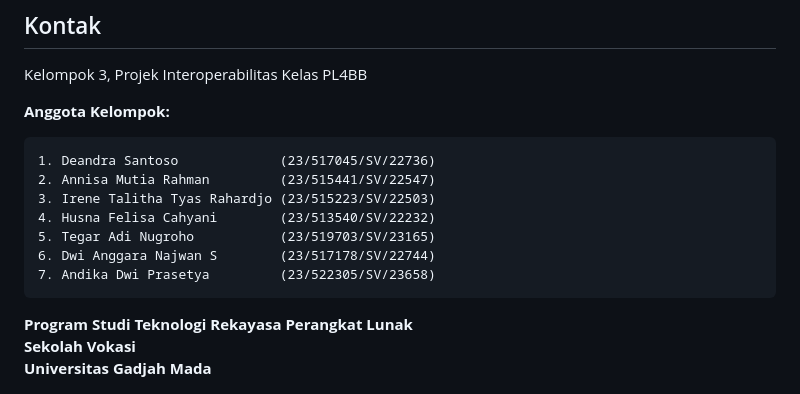
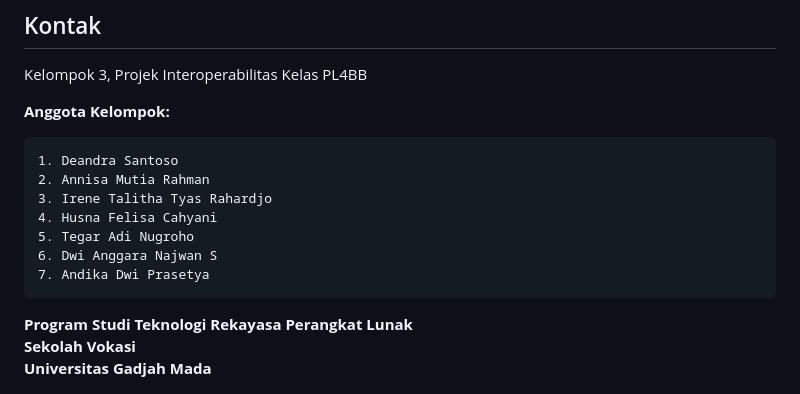
Before and after one commit to deandrasann/HealthMap-, a Markdown page: README.md, the part around the change. Rendered like a GitHub page.

````diff
--- a/README.md
+++ b/README.md
@@ -88,13 +88,13 @@ Kelompok 3, Projek Interoperabilitas Kelas PL4BB
 
 **Anggota Kelompok:**
 ```
-1. Deandra Santoso             (23/517045/SV/22736)
-2. Annisa Mutia Rahman         (23/515441/SV/22547)
-3. Irene Talitha Tyas Rahardjo (23/515223/SV/22503)
-4. Husna Felisa Cahyani        (23/513540/SV/22232)
-5. Tegar Adi Nugroho           (23/519703/SV/23165)
-6. Dwi Anggara Najwan S        (23/517178/SV/22744)
-7. Andika Dwi Prasetya         (23/522305/SV/23658)
+1. Deandra Santoso
+2. Annisa Mutia Rahman
+3. Irene Talitha Tyas Rahardjo
+4. Husna Felisa Cahyani
+5. Tegar Adi Nugroho
+6. Dwi Anggara Najwan S
+7. Andika Dwi Prasetya
 ```
 
 **Program Studi Teknologi Rekayasa Perangkat Lunak**<br>
````
